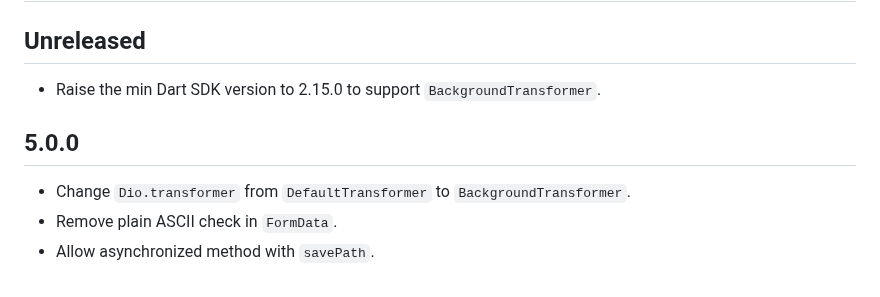
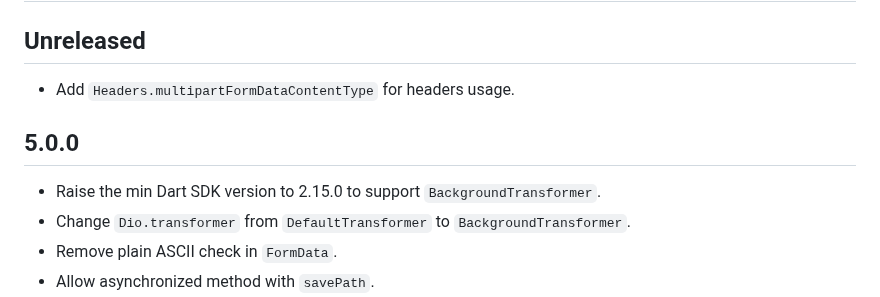
Before and after one commit to cfug/dio, a Markdown page: dio/CHANGELOG.md, the part around the change. Drawn GitHub-style.

Commit message:
🚑 Correct CHANGELOG (#1659)
Add the missing content and move published content in the CHANGELOG.

### New Pull Request Checklist

- [x] I have read the
[Documentation](https://pub.dev/documentation/dio/latest/)
- [x] I have searched for a similar pull request in the
[project](https://github.com/cfug/dio/pulls) and found none
- [x] I have updated this branch with the latest `main` branch to avoid
conflicts (via merge from master or rebase)
- [ ] I have added the required tests to prove the fix/feature I'm
adding
- [x] I have updated the documentation (if necessary)
- [ ] I have run the tests without failures

### Additional context and info (if any)

<!-- Provide more context and info about the PR. -->

Signed-off-by: Alex Li <github@alexv525.com>

```diff
--- a/dio/CHANGELOG.md
+++ b/dio/CHANGELOG.md
@@ -2,10 +2,11 @@
 
 ## Unreleased
 
-- Raise the min Dart SDK version to 2.15.0 to support `BackgroundTransformer`.
+- Add `Headers.multipartFormDataContentType` for headers usage.
 
 ## 5.0.0
 
+- Raise the min Dart SDK version to 2.15.0 to support `BackgroundTransformer`.
 - Change `Dio.transformer` from `DefaultTransformer` to `BackgroundTransformer`.
 - Remove plain ASCII check in `FormData`.
 - Allow asynchronized method with `savePath`.
```
